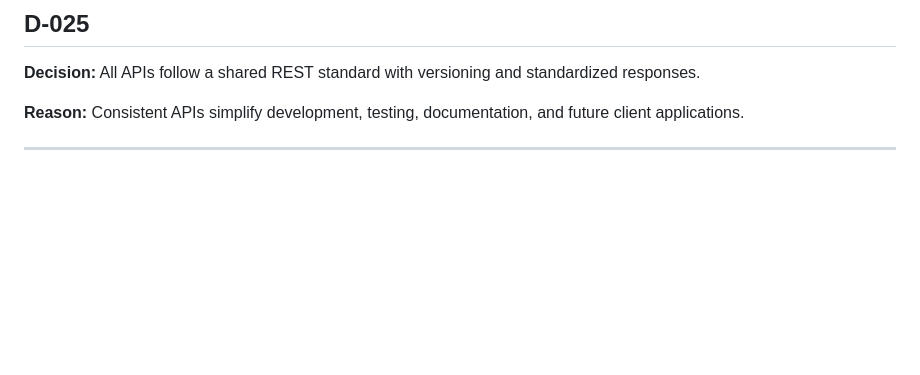
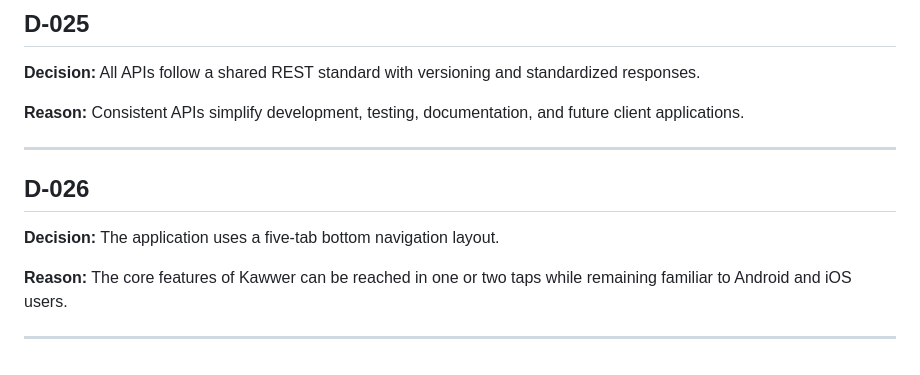
Before and after one commit to chkobbaa/kawwer, a Markdown page: docs/Decisions.md, the part around the change. Drawn GitHub-style; blank space fills up the shorter version.

Commit message:
Define application navigation

```diff
--- a/docs/Decisions.md
+++ b/docs/Decisions.md
@@ -199,3 +199,11 @@
 **Reason:** Consistent APIs simplify development, testing, documentation, and future client applications.
 
 ---
+
+## D-026
+
+**Decision:** The application uses a five-tab bottom navigation layout.
+
+**Reason:** The core features of Kawwer can be reached in one or two taps while remaining familiar to Android and iOS users.
+
+---
```
Also changed, not shown: docs/Navigation.md (added, +335 -0 lines).
